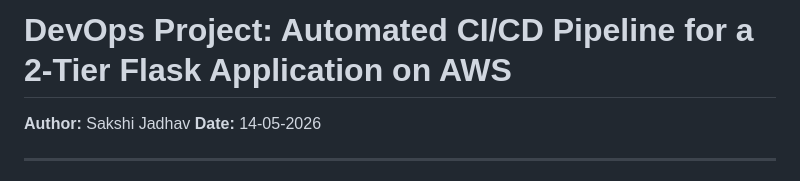
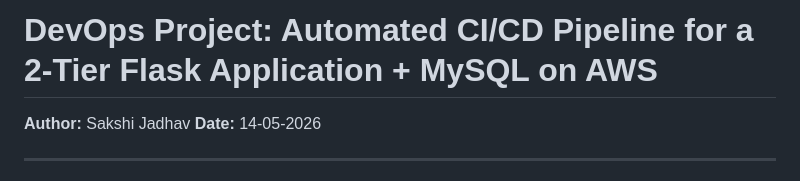
Before and after one commit to sakshijadhavv/DevOps-Project-Two-Tier-Flask-App-main, a Markdown page: README.md, the part around the change. Rendered like a GitHub page.

Commit message:
initial commit

```diff
--- a/README.md
+++ b/README.md
@@ -1,4 +1,4 @@
-# DevOps Project: Automated CI/CD Pipeline for a 2-Tier Flask Application on AWS
+# DevOps Project: Automated CI/CD Pipeline for a 2-Tier Flask Application + MySQL on AWS
 
 **Author:** Sakshi Jadhav
 **Date:** 14-05-2026
```
